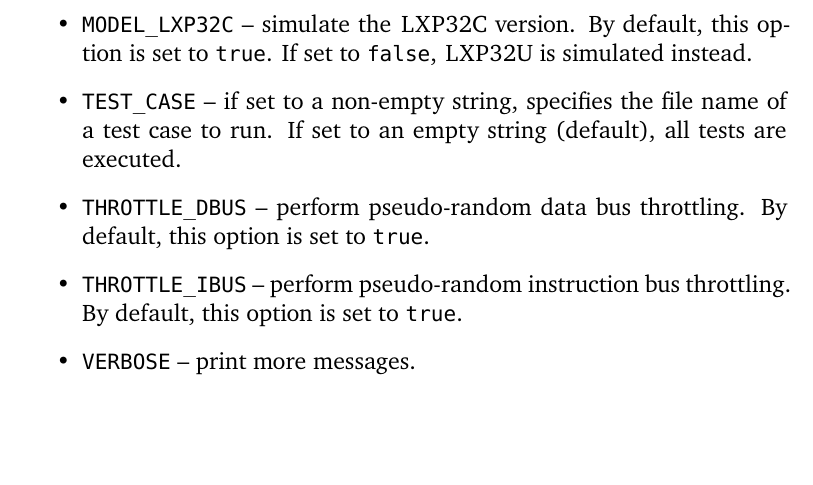
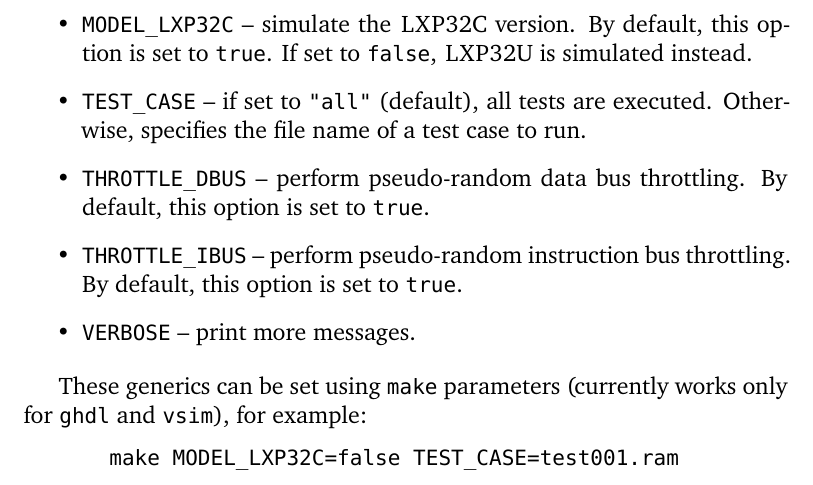
Before and after one commit to lxp32/lxp32-cpu, a LaTeX thesis (doc/src/trm/lxp32-trm.tex): part of page 36 of 70, cut so that both start at the same text, the shorter picture padded with empty space. Compiled offline with XeLaTeX.

Commit message:
doc: update manual

```diff
--- a/doc/src/trm/lxp32-trm.tex
+++ b/doc/src/trm/lxp32-trm.tex
@@ -723,11 +723,17 @@ Simulation parameters can be configured by overriding generics defined by the \s
 	\item \code{CPU\_DBUS\_RMW} -- \code{DBUS\_RMW} CPU generic value (see Section \ref{sec:generics}).
 	\item \code{CPU\_MUL\_ARCH} -- \code{MUL\_ARCH} CPU generic value (see Section \ref{sec:generics}).
 	\item \code{MODEL\_LXP32C} -- simulate the \lxp{}C version. By default, this option is set to \code{true}. If set to \code{false}, \lxp{}U is simulated instead.
-	\item \code{TEST\_CASE} -- if set to a non-empty string, specifies the file name of a test case to run. If set to an empty string (default), all tests are executed.
+	\item \code{TEST\_CASE} -- if set to \code{"all"} (default), all tests are executed. Otherwise, specifies the file name of a test case to run.
 	\item \code{THROTTLE\_DBUS} -- perform pseudo-random data bus throttling. By default, this option is set to \code{true}.
 	\item \code{THROTTLE\_IBUS} -- perform pseudo-random instruction bus throttling. By default, this option is set to \code{true}.
 	\item \code{VERBOSE} -- print more messages.
 \end{itemize}
+
+These generics can be set using \shellcmd{make} parameters (currently works only for \shellcmd{ghdl} and \shellcmd{vsim}), for example:
+
+\begin{codepar}
+    make MODEL_LXP32C=false TEST_CASE=test001.ram
+\end{codepar}
 
 \chapter{Development tools}
 \label{ch:developmenttools}
```
